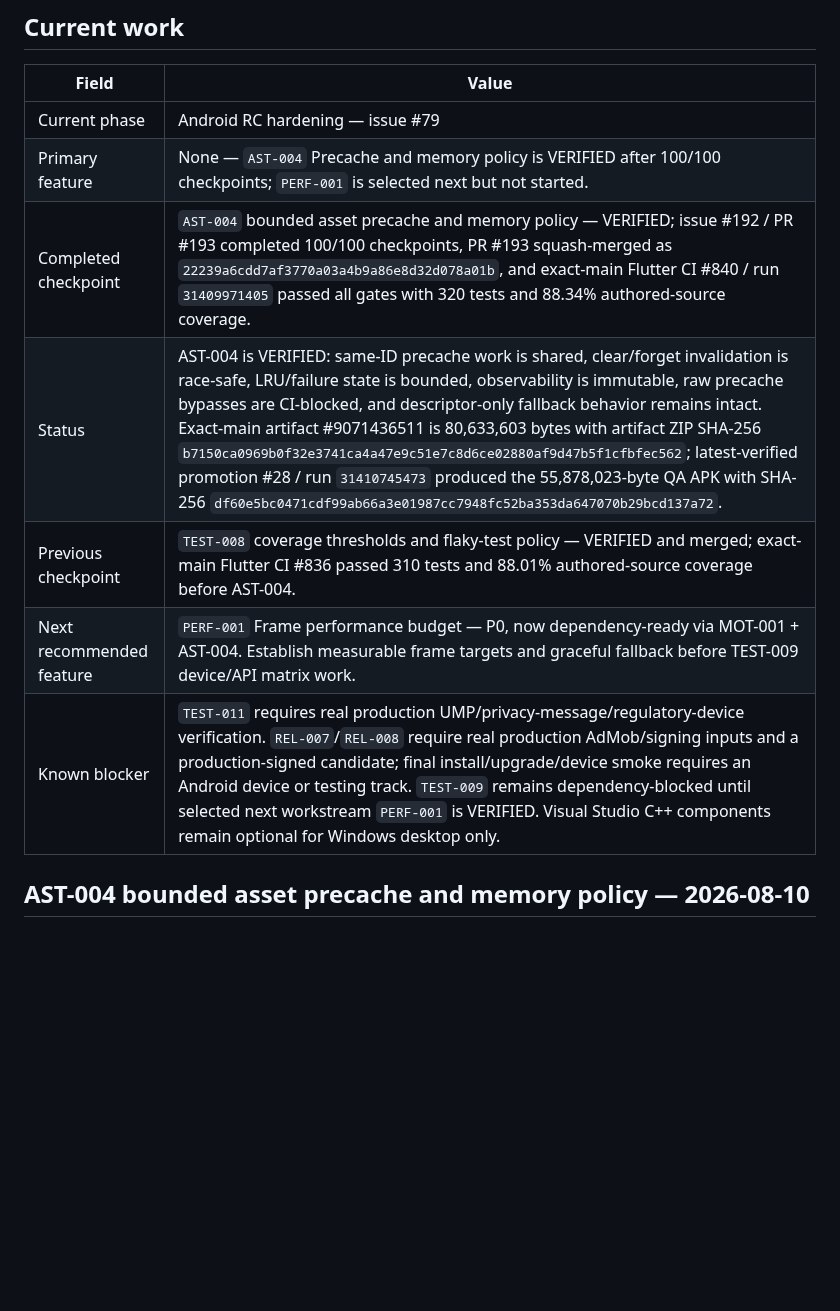
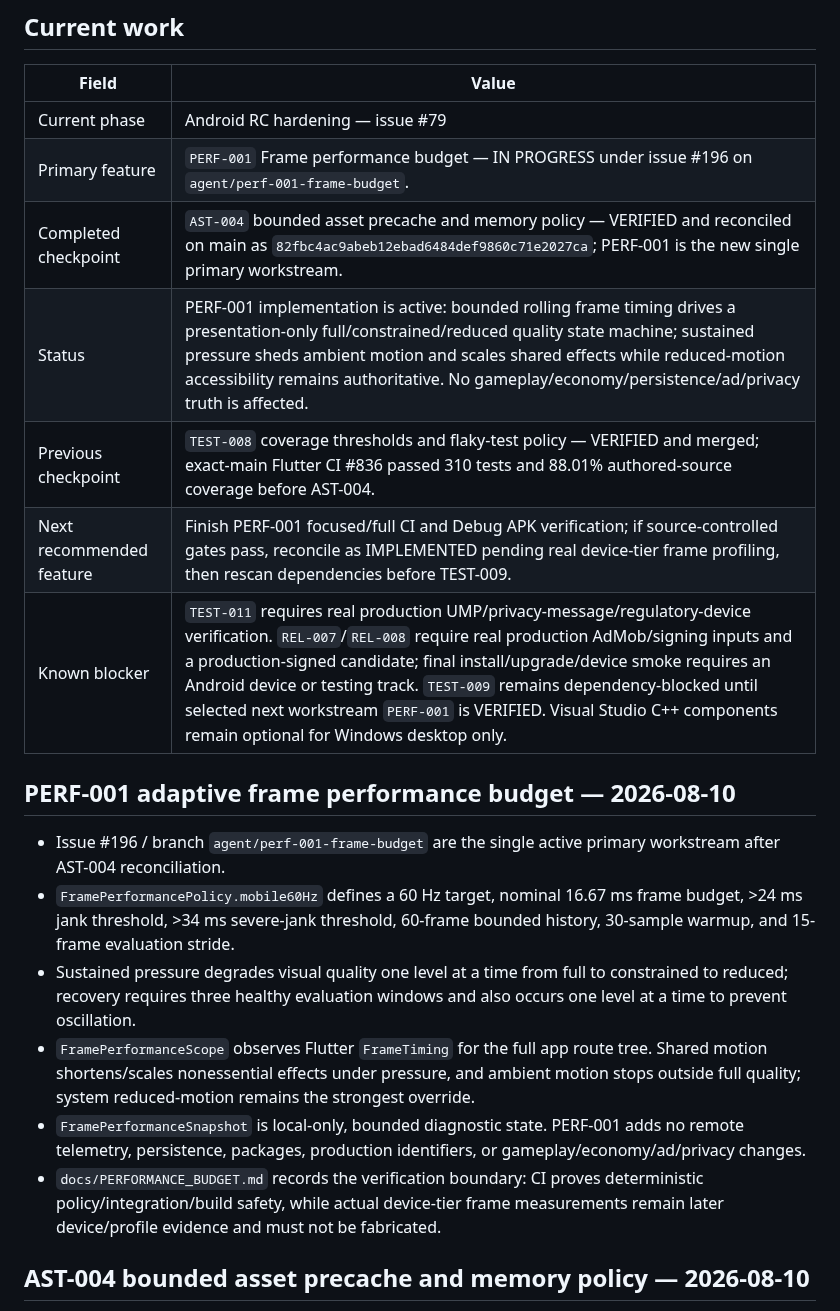
Before and after one commit to walidatiyaai2025-gif/CARGame, a Markdown page: docs/STATUS.md, the part around the change. Rendered like a GitHub page; blank space fills up the shorter version.

Commit message:
PERF-001: mark frame budget workstream active [skip ci]

```diff
--- a/docs/STATUS.md
+++ b/docs/STATUS.md
@@ -7,12 +7,21 @@ This document is the operational summary. Detailed tracking remains in `docs/FEA
 | Field | Value |
 |---|---|
 | Current phase | Android RC hardening — issue #79 |
-| Primary feature | None — `AST-004` Precache and memory policy is VERIFIED after 100/100 checkpoints; `PERF-001` is selected next but not started. |
-| Completed checkpoint | `AST-004` bounded asset precache and memory policy — VERIFIED; issue #192 / PR #193 completed 100/100 checkpoints, PR #193 squash-merged as `22239a6cdd7af3770a03a4b9a86e8d32d078a01b`, and exact-main Flutter CI #840 / run `31409971405` passed all gates with 320 tests and 88.34% authored-source coverage. |
-| Status | AST-004 is VERIFIED: same-ID precache work is shared, clear/forget invalidation is race-safe, LRU/failure state is bounded, observability is immutable, raw precache bypasses are CI-blocked, and descriptor-only fallback behavior remains intact. Exact-main artifact #9071436511 is 80,633,603 bytes with artifact ZIP SHA-256 `b7150ca0969b0f32e3741ca4a47e9c51e7c8d6ce02880af9d47b5f1cfbfec562`; latest-verified promotion #28 / run `31410745473` produced the 55,878,023-byte QA APK with SHA-256 `df60e5bc0471cdf99ab66a3e01987cc7948fc52ba353da647070b29bcd137a72`. |
+| Primary feature | `PERF-001` Frame performance budget — IN PROGRESS under issue #196 on `agent/perf-001-frame-budget`. |
+| Completed checkpoint | `AST-004` bounded asset precache and memory policy — VERIFIED and reconciled on main as `82fbc4ac9abeb12ebad6484def9860c71e2027ca`; PERF-001 is the new single primary workstream. |
+| Status | PERF-001 implementation is active: bounded rolling frame timing drives a presentation-only full/constrained/reduced quality state machine; sustained pressure sheds ambient motion and scales shared effects while reduced-motion accessibility remains authoritative. No gameplay/economy/persistence/ad/privacy truth is affected. |
 | Previous checkpoint | `TEST-008` coverage thresholds and flaky-test policy — VERIFIED and merged; exact-main Flutter CI #836 passed 310 tests and 88.01% authored-source coverage before AST-004. |
-| Next recommended feature | `PERF-001` Frame performance budget — P0, now dependency-ready via MOT-001 + AST-004. Establish measurable frame targets and graceful fallback before TEST-009 device/API matrix work. |
+| Next recommended feature | Finish PERF-001 focused/full CI and Debug APK verification; if source-controlled gates pass, reconcile as IMPLEMENTED pending real device-tier frame profiling, then rescan dependencies before TEST-009. |
 | Known blocker | `TEST-011` requires real production UMP/privacy-message/regulatory-device verification. `REL-007`/`REL-008` require real production AdMob/signing inputs and a production-signed candidate; final install/upgrade/device smoke requires an Android device or testing track. `TEST-009` remains dependency-blocked until selected next workstream `PERF-001` is VERIFIED. Visual Studio C++ components remain optional for Windows desktop only. |
+
+## PERF-001 adaptive frame performance budget — 2026-08-10
+
+- Issue #196 / branch `agent/perf-001-frame-budget` are the single active primary workstream after AST-004 reconciliation.
+- `FramePerformancePolicy.mobile60Hz` defines a 60 Hz target, nominal 16.67 ms frame budget, >24 ms jank threshold, >34 ms severe-jank threshold, 60-frame bounded history, 30-sample warmup, and 15-frame evaluation stride.
+- Sustained pressure degrades visual quality one level at a time from full to constrained to reduced; recovery requires three healthy evaluation windows and also occurs one level at a time to prevent oscillation.
+- `FramePerformanceScope` observes Flutter `FrameTiming` for the full app route tree. Shared motion shortens/scales nonessential effects under pressure, and ambient motion stops outside full quality; system reduced-motion remains the strongest override.
+- `FramePerformanceSnapshot` is local-only, bounded diagnostic state. PERF-001 adds no remote telemetry, persistence, packages, production identifiers, or gameplay/economy/ad/privacy changes.
+- `docs/PERFORMANCE_BUDGET.md` records the verification boundary: CI proves deterministic policy/integration/build safety, while actual device-tier frame measurements remain later device/profile evidence and must not be fabricated.
 
 ## AST-004 bounded asset precache and memory policy — 2026-08-10
 
```
Also changed, not shown: docs/FEATURE_CATALOG.md (+1 -1 lines), docs/work/PERF-001.md (+3 -3 lines).
